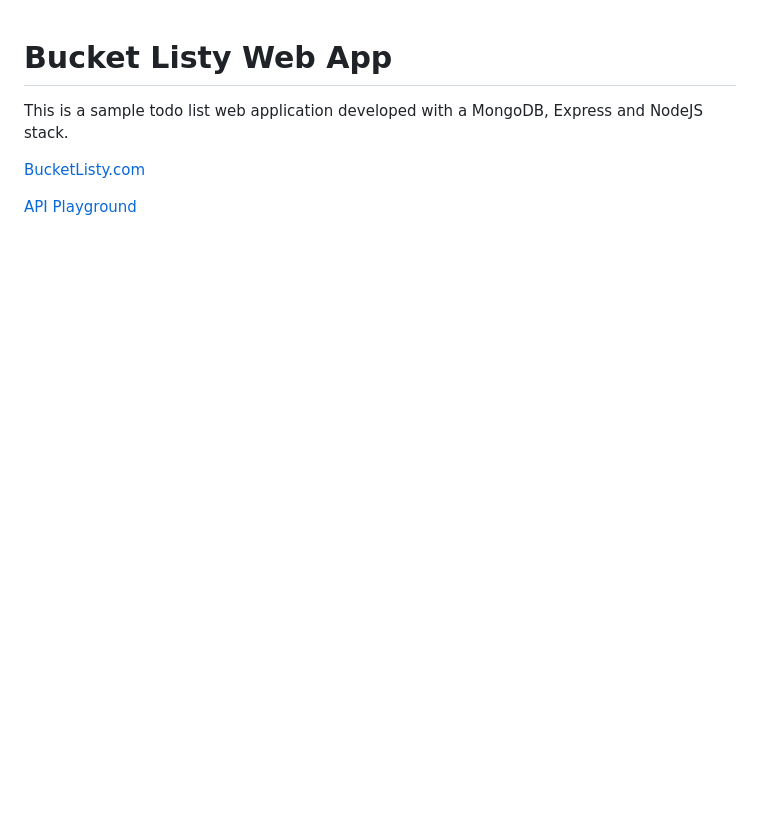
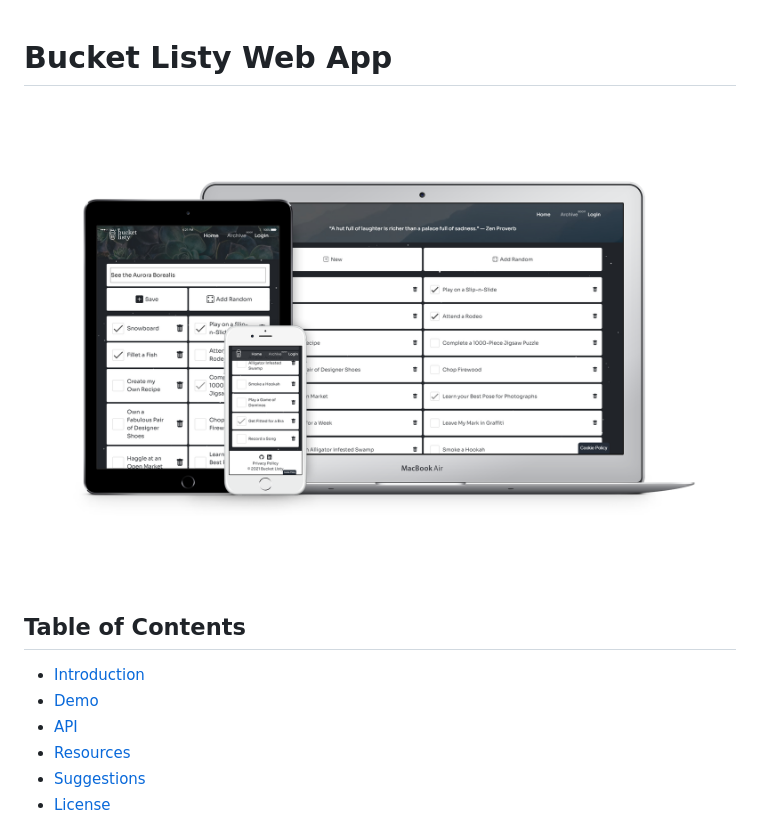
Before and after one commit to Correia-jpv/Bucket-Listy, a Markdown page: README.md, the part around the change printed below. GitHub-like rendering; pictures changed too: documentation/mockup-devices.png (added); blank space fills up the shorter version.

```diff
--- a/README.md
+++ b/README.md
@@ -1,8 +1,13 @@
 # Bucket Listy Web App
 
-This is a sample todo list web application developed with a MongoDB, Express and NodeJS stack.
+![GitHub Logo]
 
-[BucketListy.com](https://bucketlisty.com/)
+## Table of Contents
 
-[API Playground](https://bucketlisty-api.herokuapp.com/docs)
+- [Introduction]
+- [Demo]
+- [API]
+- [Resources]
+- [Suggestions]
+- [License]
 
```
Also changed, not shown: other parts of README.md (+80 -12 lines).
